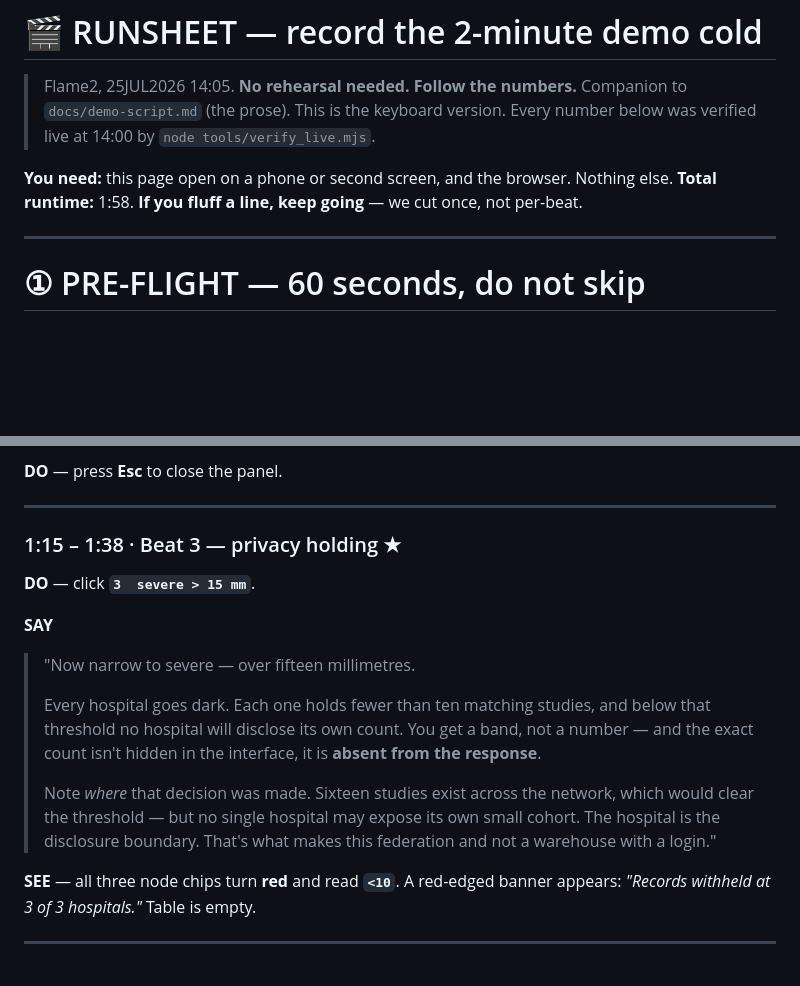
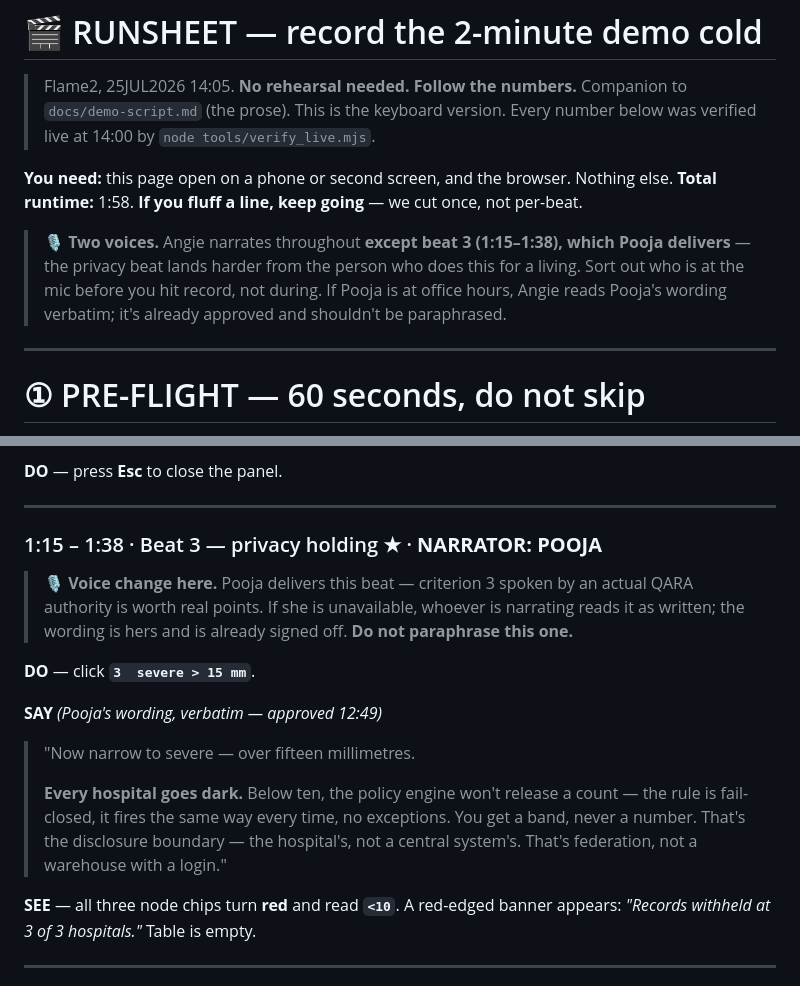
Before and after one commit to Angiebio/healthcare-build-day-2026, a Markdown page: docs/demo-runsheet.md, 2 parts joined by grey strips. GitHub-like rendering; blank space fills up the shorter version.

Commit message:
Sync runsheet with Pooja's approved beat-3 wording and the voice handoff
The script picked up Pooja's revised privacy language and assigned her as narrator
for beat 3; the runsheet still carried my original wording. That drift matters more
than it looks: the runsheet is what the person recording actually follows, so the
two docs disagreeing means the take goes out in the un-approved words.

Runsheet now carries her wording verbatim (fail-closed / threshold / config-surfaced,
which is more defensible than "no hospital will disclose"), marks the voice change at
1:15, and says up front that there are two narrators so that gets sorted before the
record button rather than during.

Also verified Pooja's index.html rework did not break the console: all 36 element IDs
console.js binds to are intact, all four ladder buttons present, and every asset she
added resolves on the broker (brand SVG/PNG, favicon, new nav pages). Both harnesses
still green.

Co-Authored-By: Claude Opus 5 <noreply@anthropic.com>

```diff
--- a/docs/demo-runsheet.md
+++ b/docs/demo-runsheet.md
@@ -5,6 +5,11 @@
 
 **You need:** this page open on a phone or second screen, and the browser. Nothing else.
 **Total runtime:** 1:58. **If you fluff a line, keep going** — we cut once, not per-beat.
+
+> 🎙️ **Two voices.** Angie narrates throughout **except beat 3 (1:15–1:38), which Pooja
+> delivers** — the privacy beat lands harder from the person who does this for a living.
+> Sort out who is at the mic before you hit record, not during. If Pooja is at office hours,
+> Angie reads Pooja's wording verbatim; it's already approved and shouldn't be paraphrased.
 
 ---
 
@@ -139,20 +144,21 @@ screen for a beat.**
 
 ---
 
-### 1:15 – 1:38 · Beat 3 — privacy holding ★
+### 1:15 – 1:38 · Beat 3 — privacy holding ★ · **NARRATOR: POOJA**
+
+> 🎙️ **Voice change here.** Pooja delivers this beat — criterion 3 spoken by an actual QARA
+> authority is worth real points. If she is unavailable, whoever is narrating reads it as
+> written; the wording is hers and is already signed off. **Do not paraphrase this one.**
 
 **DO** — click **`3  severe > 15 mm`**.
 
-**SAY**
+**SAY** *(Pooja's wording, verbatim — approved 12:49)*
 > "Now narrow to severe — over fifteen millimetres.
 >
-> Every hospital goes dark. Each one holds fewer than ten matching studies, and below that
-> threshold no hospital will disclose its own count. You get a band, not a number — and the
-> exact count isn't hidden in the interface, it is **absent from the response**.
->
-> Note *where* that decision was made. Sixteen studies exist across the network, which would
-> clear the threshold — but no single hospital may expose its own small cohort. The hospital is
-> the disclosure boundary. That's what makes this federation and not a warehouse with a login."
+> **Every hospital goes dark.** Below ten, the policy engine won't release a count — the rule
+> is fail-closed, it fires the same way every time, no exceptions. You get a band, never a
+> number. That's the disclosure boundary — the hospital's, not a central system's. That's
+> federation, not a warehouse with a login."
 
 **SEE** — all three node chips turn **red** and read **`<10`**. A red-edged banner appears:
 *"Records withheld at 3 of 3 hospitals."* Table is empty.
```
